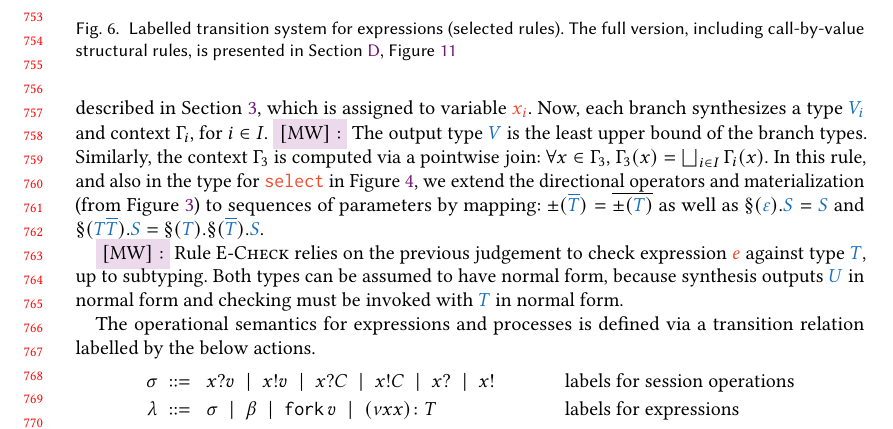
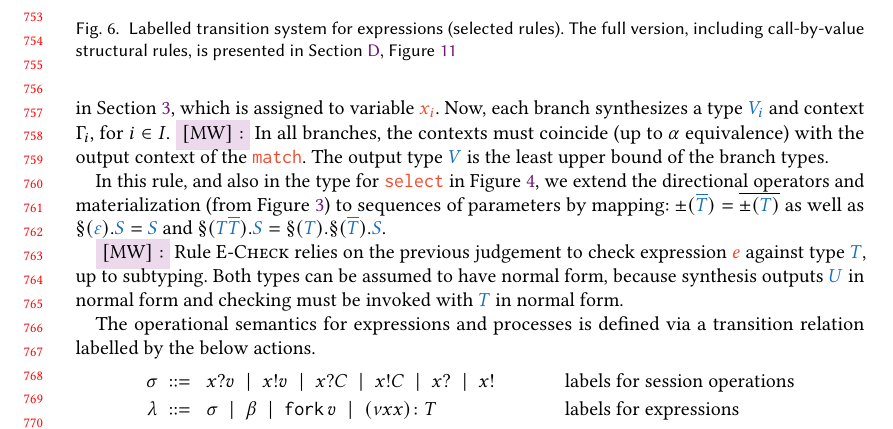
Before and after one commit to proglang/algebraic-session-subtyping, a LaTeX paper (tech-report/main.tex, which reads tech-report/processes.tex): part of page 16 of 43, cut so that both start at the same text. Compiled offline with pdfLaTeX.

Commit message:
remove lub over cx

```diff
--- a/tech-report/processes.tex
+++ b/tech-report/processes.tex
@@ -158,9 +158,13 @@ $\typec{\overline{T_i}\tsubs{\overline U}{\overline \alpha}}$. This sequence of
 types is converted to a normalized session type as described in \cref{sec:types},
 which is assigned to variable $\termc{x_i}$. Now, each branch synthesizes a type
 $\typec{V_i}$ and context $\Gamma_i$, for $i\in I$.
-\hl{[\text{MW}]:} The output type $\typec V$ is the least upper bound of the branch types.
-Similarly, the context $\Gamma_3$ is computed via a pointwise join: $\forall x \in \Gamma_3$,
-$\Gamma_3(x) = \bigsqcup_{i \in I} \Gamma_i(x)$.
+\hl{[\text{MW}]:} In all branches,
+the contexts must coincide (up to $\alpha$
+equivalence) with the output context of the $\matchk$.
+The output type $\typec V$ is the least upper bound of the branch types.
+
+% Similarly, the context $\Gamma_3$ is computed via a pointwise join: $\forall x \in \Gamma_3$,
+% $\Gamma_3(x) = \bigsqcup_{i \in I} \Gamma_i(x)$.
 % OLD:
 % In all branches,
 % the output types and the contexts must coincide (up to $\alpha$
```
Also changed, not shown: tech-report/appendix-procs.tex (+1 -1 lines), tech-report/fig-alg-typing.tex (+1 -1 lines), tech-report/metatheory.tex (+1 -1 lines), tech-report/main.pdf.
